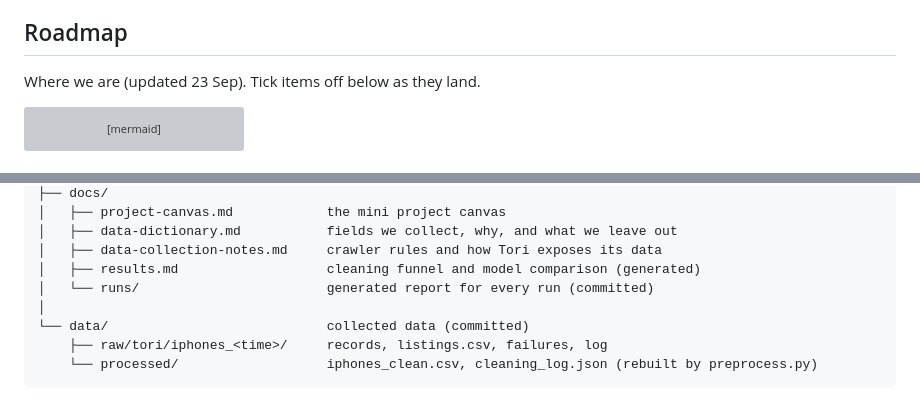
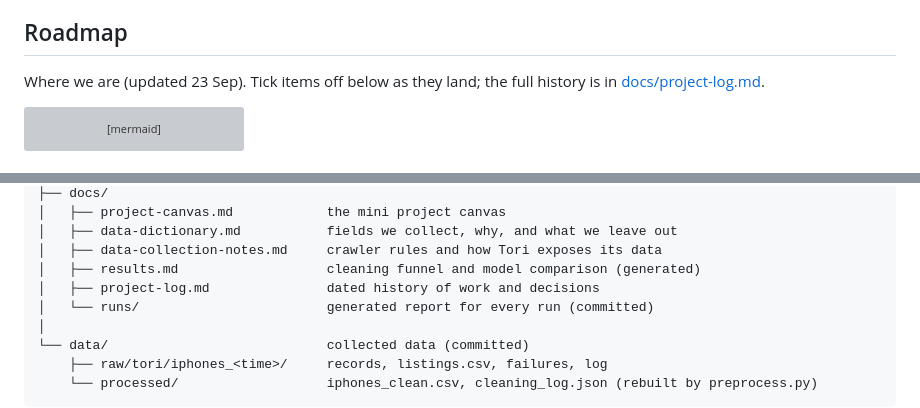
Before and after one commit to HashirSalam/priced-right, a Markdown page: README.md, 2 parts joined by grey strips. Drawn GitHub-style; grey boxes are pictures that could not be loaded.

````diff
--- a/README.md
+++ b/README.md
@@ -29,7 +29,7 @@ already gives us.
 
 ## Roadmap
 
-Where we are (updated 23 Sep). Tick items off below as they land.
+Where we are (updated 23 Sep). Tick items off below as they land; the full history is in [docs/project-log.md](docs/project-log.md).
 
 ```mermaid
 flowchart LR
@@ -149,6 +149,7 @@ priced-right/
 │   ├── data-dictionary.md           fields we collect, why, and what we leave out
 │   ├── data-collection-notes.md     crawler rules and how Tori exposes its data
 │   ├── results.md                   cleaning funnel and model comparison (generated)
+│   ├── project-log.md               dated history of work and decisions
 │   └── runs/                        generated report for every run (committed)
 │
 └── data/                            collected data (committed)
````
Also changed, not shown: docs/project-log.md (added, +78 -0 lines).
